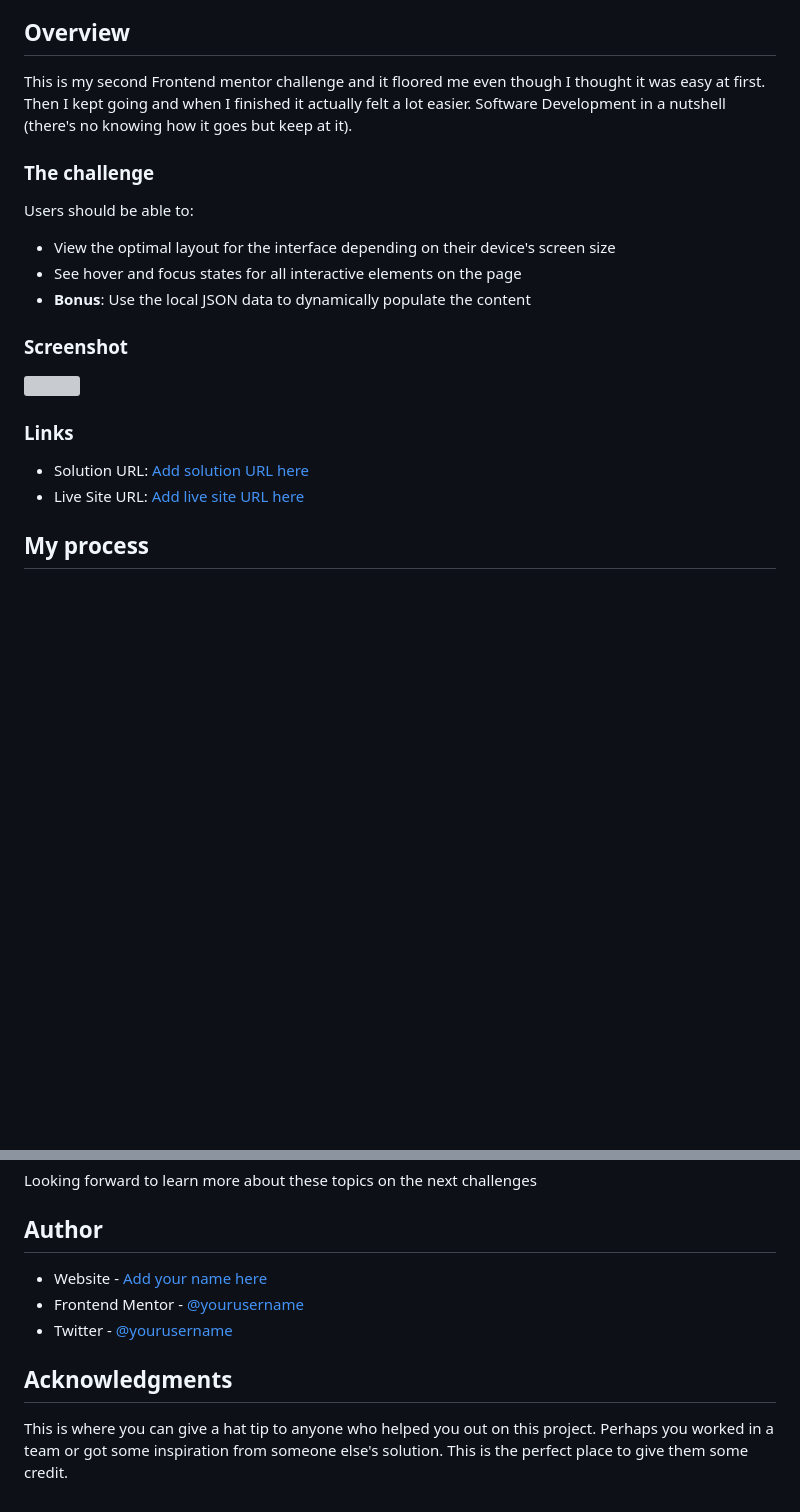
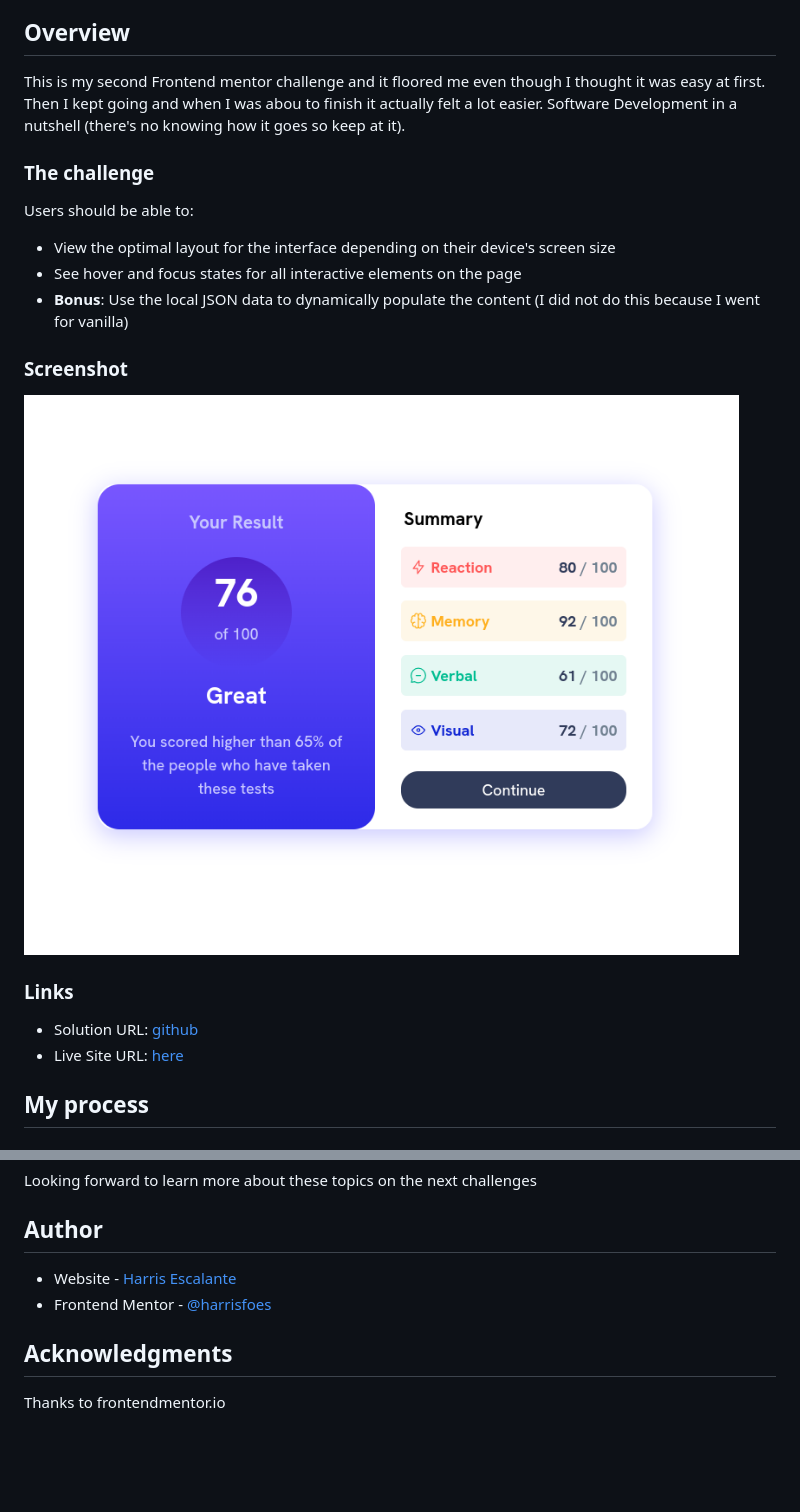
Before and after one commit to harrisfoes/result-summary, a Markdown page: README.md, 2 parts joined by grey strips. Rendered like a GitHub page; pictures changed too: assets/images/2023-11-14_20-47.png (added); blank space fills up the shorter version; grey boxes are pictures that could not be loaded.

Commit message:
finalize readme before submission

```diff
--- a/README.md
+++ b/README.md
@@ -16,7 +16,7 @@ This is a solution to the [Results summary component challenge on Frontend Mento
 
 ## Overview
 
-This is my second Frontend mentor challenge and it floored me even though I thought it was easy at first. Then I kept going and when I finished it actually felt a lot easier. Software Development in a nutshell (there's no knowing how it goes but keep at it).
+This is my second Frontend mentor challenge and it floored me even though I thought it was easy at first. Then I kept going and when I was abou to finish it actually felt a lot easier. Software Development in a nutshell (there's no knowing how it goes so keep at it).
 
 ### The challenge
 
@@ -24,16 +24,16 @@ Users should be able to:
 
 - View the optimal layout for the interface depending on their device's screen size
 - See hover and focus states for all interactive elements on the page
-- **Bonus**: Use the local JSON data to dynamically populate the content
+- **Bonus**: Use the local JSON data to dynamically populate the content (I did not do this because I went for vanilla)
 
 ### Screenshot
 
-![](./screenshot.jpg)
+![](./assets/images/2023-11-14_20-47.png)
 
 ### Links
 
-- Solution URL: [Add solution URL here](https://your-solution-url.com)
-- Live Site URL: [Add live site URL here](https://your-live-site-url.com)
+- Solution URL: [github](https://github.com/harrisfoes/result-summary)
+- Live Site URL: [here](https://harrisfoes.github.io/result-summary/)
 
 ## My process
 
@@ -52,10 +52,9 @@ Looking forward to learn more about these topics on the next challenges
 
 ## Author
 
-- Website - [Add your name here](https://www.your-site.com)
-- Frontend Mentor - [@yourusername](https://www.frontendmentor.io/profile/yourusername)
-- Twitter - [@yourusername](https://www.twitter.com/yourusername)
+- Website - [Harris Escalante](https://harrisfoes.github.io/portfolio-page/)
+- Frontend Mentor - [@harrisfoes](https://www.frontendmentor.io/profile/harrisfoes)
 
 ## Acknowledgments
 
-This is where you can give a hat tip to anyone who helped you out on this project. Perhaps you worked in a team or got some inspiration from someone else's solution. This is the perfect place to give them some credit.
+Thanks to frontendmentor.io
```
